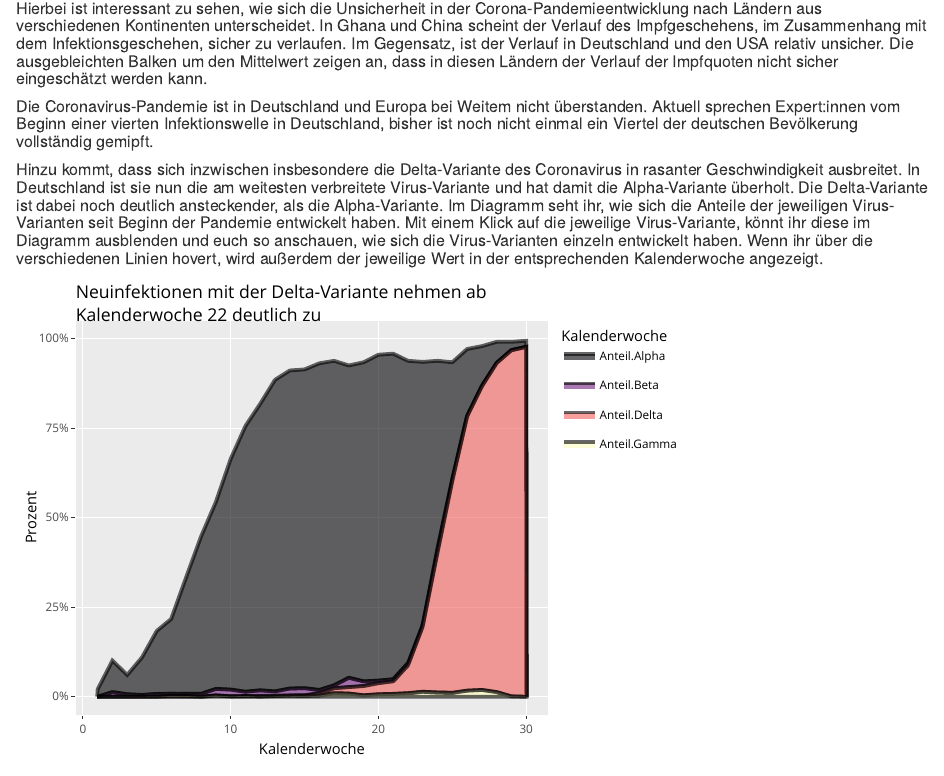
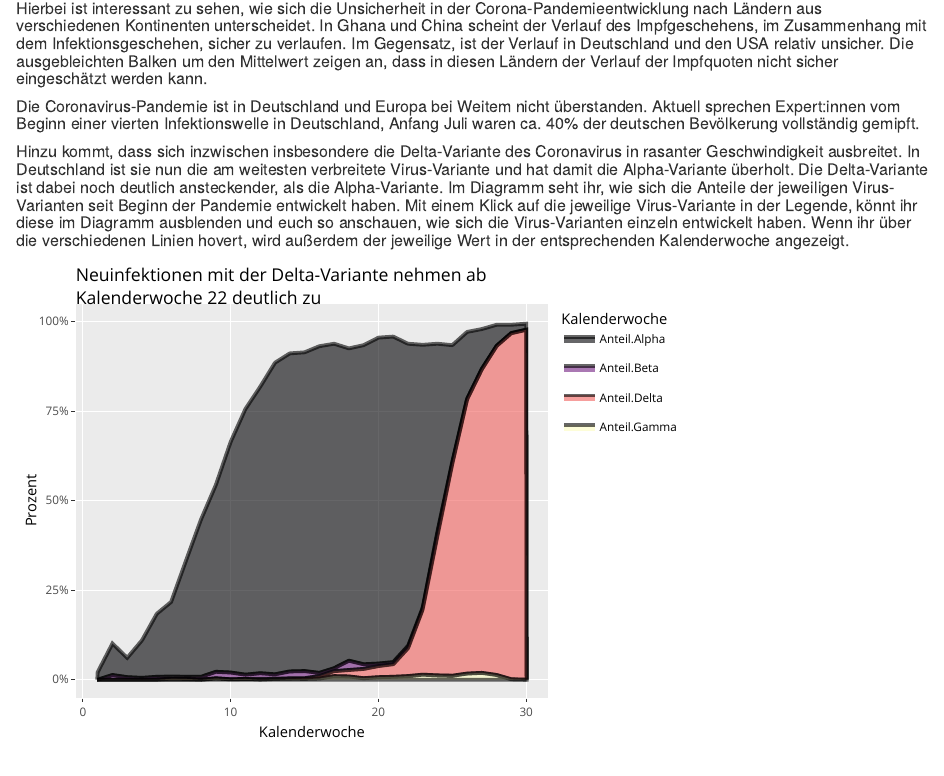
Before and after one commit to rolambre/Abgabe_InfoVis_Neues_Repo, an R Markdown document (ausblick.Rmd): the page in a window 1100 px wide, from 220 px down. Rendered offline with R 4.5, knitr and Pandoc, with nearby package versions; some code elsewhere in the file could not run offline.

Commit message:
Ausblick Text angepasst

````diff
--- a/ausblick.Rmd
+++ b/ausblick.Rmd
@@ -66,7 +66,7 @@ lm_data %>%
   ) +
   xlab("Schätzwert") +
   ylab("Länder") +
-  labs(title = "Schätzwert bezüglich des Impf- und Infektionsgeschehens ist je nach Land",
+  labs(title = "Schätzwert bezüglich des Impf- und Infektionsgeschehens ist je\nnach Land unterschiedlich",
               subtitle = "Schätzung bezüglich der Impfgeschehens nach verschiedenen Ländern",
               caption = "Dichte des Balkens zeigt den Grad der Unsicherheit an, Quelle: Our World in Data")
 
@@ -80,9 +80,9 @@ read.csv("Deltadaten.csv") -> Deltadaten
 Deltadaten
 ```
 
-##### Die Coronavirus-Pandemie ist in Deutschland und Europa bei Weitem nicht überstanden. Aktuell sprechen Expert:innen vom Beginn einer vierten Infektionswelle in Deutschland, bisher ist noch nicht einmal ein Viertel der deutschen Bevölkerung vollständig gemipft.
+##### Die Coronavirus-Pandemie ist in Deutschland und Europa bei Weitem nicht überstanden. Aktuell sprechen Expert:innen vom Beginn einer vierten Infektionswelle in Deutschland, Anfang Juli waren ca. 40% der deutschen Bevölkerung vollständig gemipft.
 
-##### Hinzu kommt, dass sich inzwischen insbesondere die Delta-Variante des Coronavirus in rasanter Geschwindigkeit ausbreitet. In Deutschland ist sie nun die am weitesten verbreitete Virus-Variante und hat damit die Alpha-Variante überholt. Die Delta-Variante ist dabei noch deutlich ansteckender, als die Alpha-Variante. Im Diagramm seht ihr, wie sich die Anteile der jeweiligen Virus-Varianten seit Beginn der Pandemie entwickelt haben. Mit einem Klick auf die jeweilige Virus-Variante, könnt ihr diese im Diagramm ausblenden und euch so anschauen, wie sich die Virus-Varianten einzeln entwickelt haben. Wenn ihr über die verschiedenen Linien hovert, wird außerdem  der jeweilige Wert in der entsprechenden Kalenderwoche angezeigt.
+##### Hinzu kommt, dass sich inzwischen insbesondere die Delta-Variante des Coronavirus in rasanter Geschwindigkeit ausbreitet. In Deutschland ist sie nun die am weitesten verbreitete Virus-Variante und hat damit die Alpha-Variante überholt. Die Delta-Variante ist dabei noch deutlich ansteckender, als die Alpha-Variante. Im Diagramm seht ihr, wie sich die Anteile der jeweiligen Virus-Varianten seit Beginn der Pandemie entwickelt haben. Mit einem Klick auf die jeweilige Virus-Variante in der Legende, könnt ihr diese im Diagramm ausblenden und euch so anschauen, wie sich die Virus-Varianten einzeln entwickelt haben. Wenn ihr über die verschiedenen Linien hovert, wird außerdem  der jeweilige Wert in der entsprechenden Kalenderwoche angezeigt.
 
 ```{r echo=FALSE, message=FALSE, warning=FALSE}
 my_fun <- function(vec){
````
